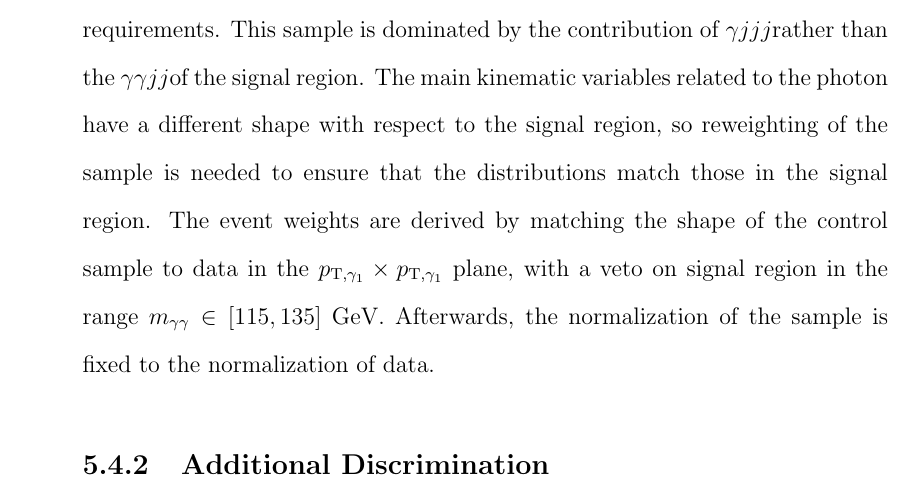
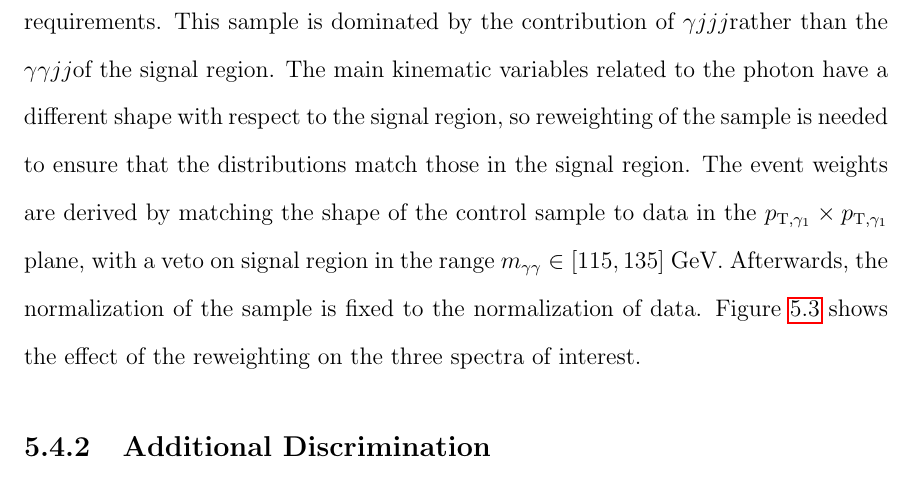
Before and after one commit to hardenbr/thesis, a LaTeX thesis (thesis.tex, which reads tex/chapter-selection.tex): part of page 85 of 94 before the commit and part of page 85 of 95 after it, cut so that both start at the same text. Compiled offline with pdfLaTeX; a LaTeX package or settings file that is missing is left out.

Commit message:
done with a section

```diff
--- a/tex/chapter-selection.tex
+++ b/tex/chapter-selection.tex
@@ -133,4 +134,5 @@ signal region, so reweighting of the sample is needed to ensure that the distrib
 match those in the signal region. The event weights are derived by matching the shape
 of the control sample to data in the $p_{{\rm T},\gamma_1} \times p_{{\rm T},\gamma_1}$ plane,
 with a veto on signal region in the range $\Mgg \in [115, 135]$~GeV. Afterwards,
-the normalization of the sample is fixed to the normalization of data.
+the normalization of the sample is fixed to the normalization of data. Figure~\ref{fig:datacs}
+shows the effect of the reweighting on the three spectra of interest.
@@ -137,2 +146,9 @@ the normalization of the sample is fixed to the normalization of data.
+\caption{The effect of reweighting the \gjjj control sample to match the kinematic distributions of the
+signal region. Double $\gamma$ refers to the signal region, blinded on \Mgg or \Mjj. Single $\gamma$
+refers to the \gjjj sample before the weighting, and Single $\gamma$ corr. refers to the reweighted
+\gjjj sample. The shape of the reweighted \gjjj sample is reasonably consistent with that of data
+for all three spectra.}
+\label{fig:datacs}
+\end{figure}
 
 \subsection{Additional Discrimination\label{subsec:add_discrimination}}
```
Also changed, not shown: tex/chapter-selection.tex (8 more changed lines).
